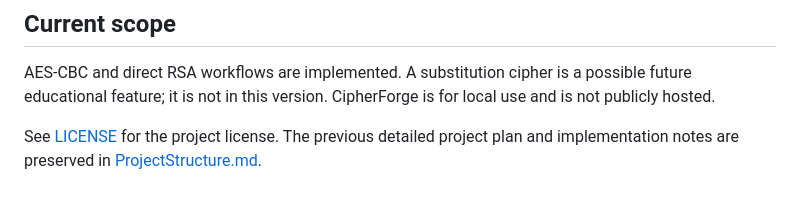
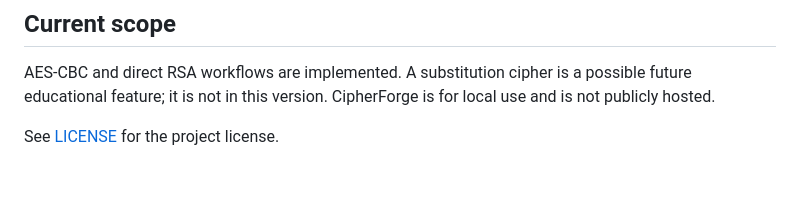
Before and after one commit to ginPhoA/CipherEncrypter, a Markdown page: README.md, the part around the change. Drawn GitHub-style.

Commit message:
removed line

```diff
--- a/README.md
+++ b/README.md
@@ -212,6 +212,4 @@ AES-CBC and direct RSA workflows are implemented. A substitution cipher is a
 possible future educational feature; it is not in this version. CipherForge is
 for local use and is not publicly hosted.
 
-See [LICENSE](LICENSE) for the project license. The previous detailed project
-plan and implementation notes are preserved in
-[ProjectStructure.md](ProjectStructure.md).
+See [LICENSE](LICENSE) for the project license.
```
